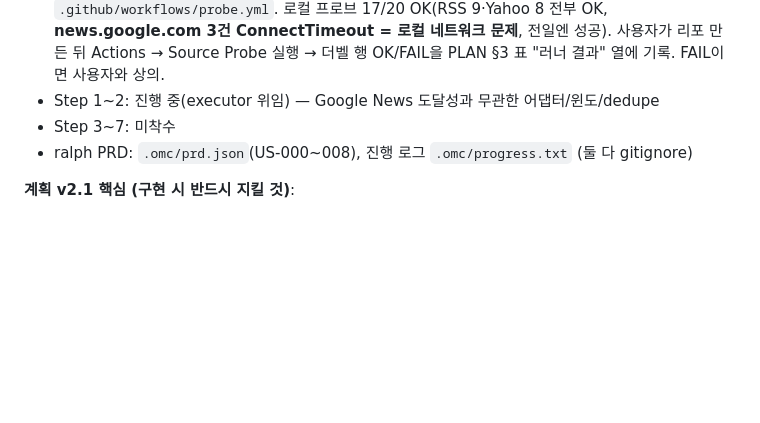
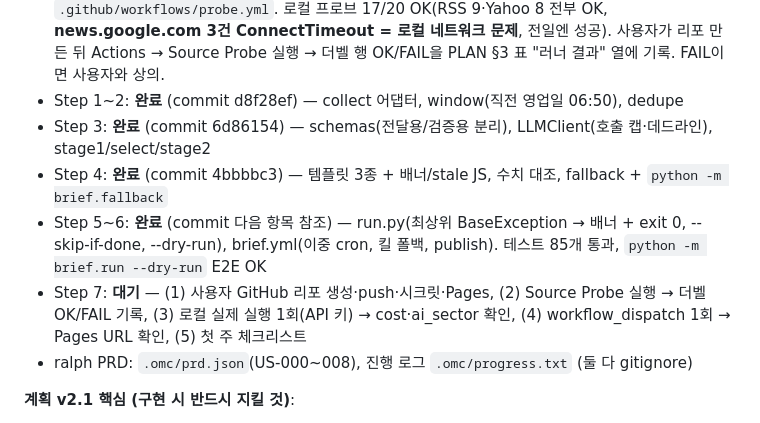
Before and after one commit to holymolygwakamoly/market-morning-brief, a Markdown page: HANDOFF.md, the part around the change. GitHub-like rendering; blank space fills up the shorter version.

Commit message:
docs: HANDOFF progress through Step 6

```diff
--- a/HANDOFF.md
+++ b/HANDOFF.md
@@ -27,8 +27,11 @@
 **구현 진행 상황 (ralph가 Step 완료 시마다 여기 갱신)**:
 - Step 0: **완료** (2026-09-15, commit ebc7f6e — git init, pyproject, .venv, requirements.lock, README 런북, docs/.nojekyll). 남은 사용자 작업: GitHub 공개 리포 생성·push, `ANTHROPIC_API_KEY` 시크릿, Pages Source=main //docs (README §1 절차)
 - Step 0.5: **파일 완료, 러너 실행 대기** — `brief/sources.yaml`, `scripts/probe.py`, `.github/workflows/probe.yml`. 로컬 프로브 17/20 OK(RSS 9·Yahoo 8 전부 OK, **news.google.com 3건 ConnectTimeout = 로컬 네트워크 문제**, 전일엔 성공). 사용자가 리포 만든 뒤 Actions → Source Probe 실행 → 더벨 행 OK/FAIL을 PLAN §3 표 "러너 결과" 열에 기록. FAIL이면 사용자와 상의.
-- Step 1~2: 진행 중(executor 위임) — Google News 도달성과 무관한 어댑터/윈도/dedupe
-- Step 3~7: 미착수
+- Step 1~2: **완료** (commit d8f28ef) — collect 어댑터, window(직전 영업일 06:50), dedupe
+- Step 3: **완료** (commit 6d86154) — schemas(전달용/검증용 분리), LLMClient(호출 캡·데드라인), stage1/select/stage2
+- Step 4: **완료** (commit 4bbbbc3) — 템플릿 3종 + 배너/stale JS, 수치 대조, fallback + `python -m brief.fallback`
+- Step 5~6: **완료** (commit 다음 항목 참조) — run.py(최상위 BaseException → 배너 + exit 0, --skip-if-done, --dry-run), brief.yml(이중 cron, 킬 폴백, publish). 테스트 85개 통과, `python -m brief.run --dry-run` E2E OK
+- Step 7: **대기** — (1) 사용자 GitHub 리포 생성·push·시크릿·Pages, (2) Source Probe 실행 → 더벨 OK/FAIL 기록, (3) 로컬 실제 실행 1회(API 키) → cost·ai_sector 확인, (4) workflow_dispatch 1회 → Pages URL 확인, (5) 첫 주 체크리스트
 - ralph PRD: `.omc/prd.json`(US-000~008), 진행 로그 `.omc/progress.txt` (둘 다 gitignore)
 
 **계획 v2.1 핵심 (구현 시 반드시 지킬 것)**:
```
